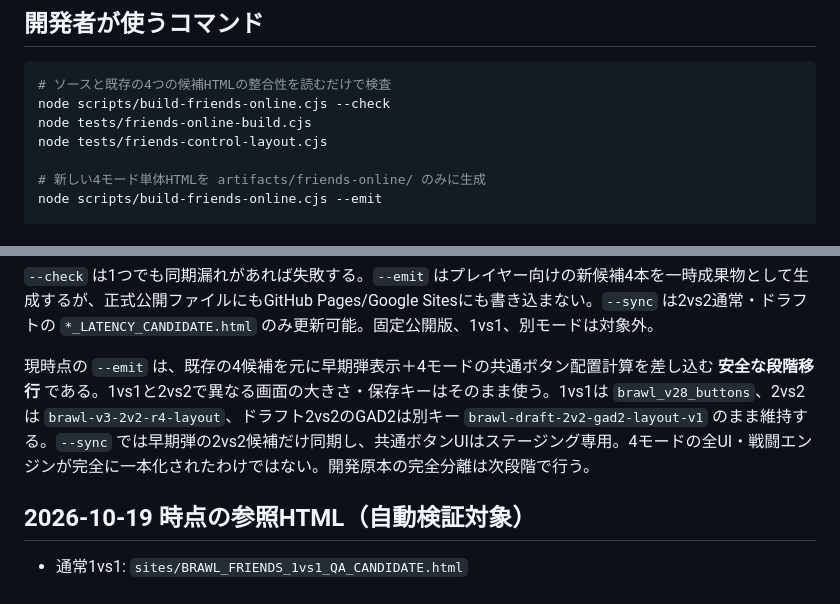
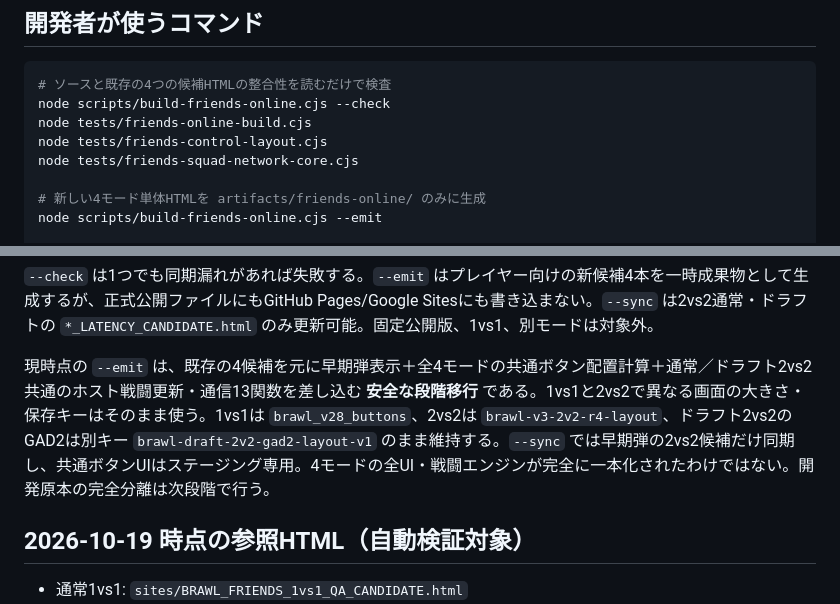
Before and after one commit to 8mahi8/brawl-bot-playtest, a Markdown page: shared/FRIENDS_ONLINE_FOUNDATION.md, 2 parts joined by grey strips. Rendered like a GitHub page.

```diff
--- a/shared/FRIENDS_ONLINE_FOUNDATION.md
+++ b/shared/FRIENDS_ONLINE_FOUNDATION.md
@@ -30,6 +32,7 @@
 node scripts/build-friends-online.cjs --check
 node tests/friends-online-build.cjs
 node tests/friends-control-layout.cjs
+node tests/friends-squad-network-core.cjs
 
 # 新しい4モード単体HTMLを artifacts/friends-online/ のみに生成
 node scripts/build-friends-online.cjs --emit
@@ -43,7 +46,7 @@ node scripts/build-friends-online.cjs --sync
 
 `--check` は1つでも同期漏れがあれば失敗する。`--emit` はプレイヤー向けの新候補4本を一時成果物として生成するが、正式公開ファイルにもGitHub Pages/Google Sitesにも書き込まない。`--sync` は2vs2通常・ドラフトの `*_LATENCY_CANDIDATE.html` のみ更新可能。固定公開版、1vs1、別モードは対象外。
 
-現時点の `--emit` は、既存の4候補を元に早期弾表示＋4モードの共通ボタン配置計算を差し込む **安全な段階移行** である。1vs1と2vs2で異なる画面の大きさ・保存キーはそのまま使う。1vs1は `brawl_v28_buttons`、2vs2は `brawl-v3-2v2-r4-layout`、ドラフト2vs2のGAD2は別キー `brawl-draft-2v2-gad2-layout-v1` のまま維持する。`--sync` では早期弾の2vs2候補だけ同期し、共通ボタンUIはステージング専用。4モードの全UI・戦闘エンジンが完全に一本化されたわけではない。開発原本の完全分離は次段階で行う。
+現時点の `--emit` は、既存の4候補を元に早期弾表示＋全4モードの共通ボタン配置計算＋通常／ドラフト2vs2共通のホスト戦闘更新・通信13関数を差し込む **安全な段階移行** である。1vs1と2vs2で異なる画面の大きさ・保存キーはそのまま使う。1vs1は `brawl_v28_buttons`、2vs2は `brawl-v3-2v2-r4-layout`、ドラフト2vs2のGAD2は別キー `brawl-draft-2v2-gad2-layout-v1` のまま維持する。`--sync` では早期弾の2vs2候補だけ同期し、共通ボタンUIはステージング専用。4モードの全UI・戦闘エンジンが完全に一本化されたわけではない。開発原本の完全分離は次段階で行う。
 
 ## 2026-10-19 時点の参照HTML（自動検証対象）
 
```
Also changed, not shown: other parts of shared/FRIENDS_ONLINE_FOUNDATION.md (+12 -2 lines).
